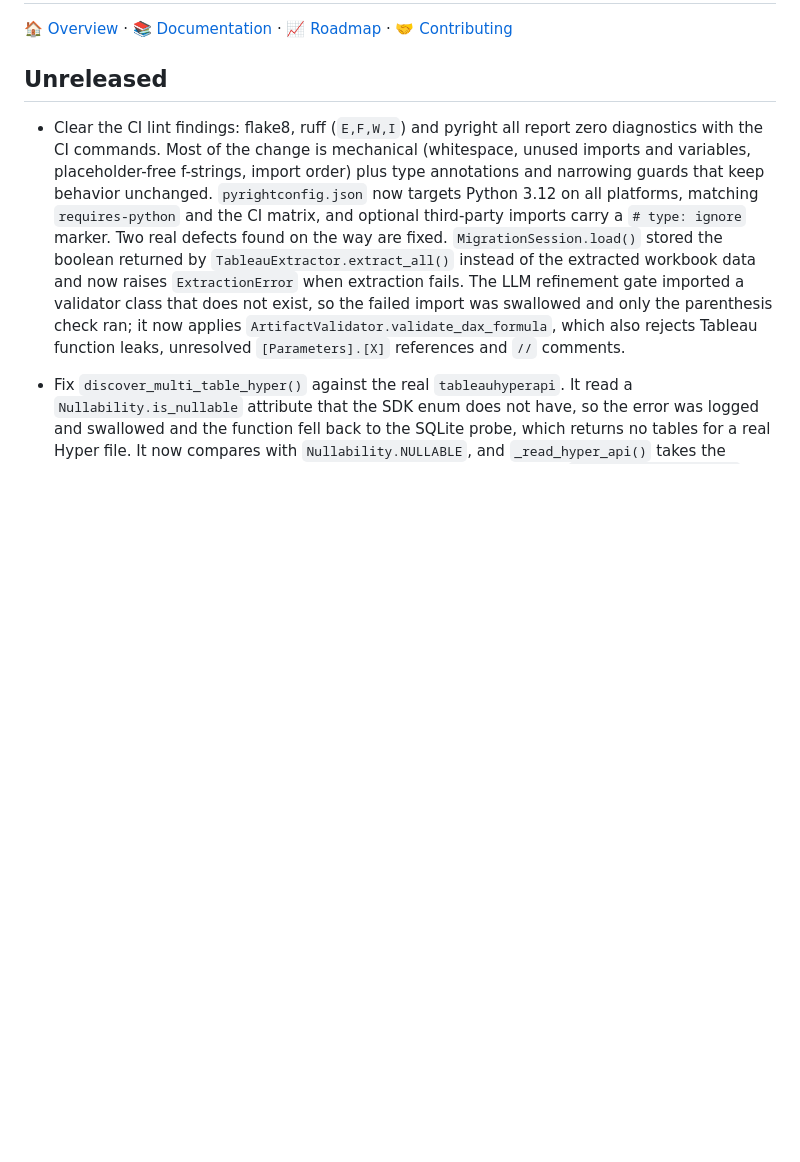
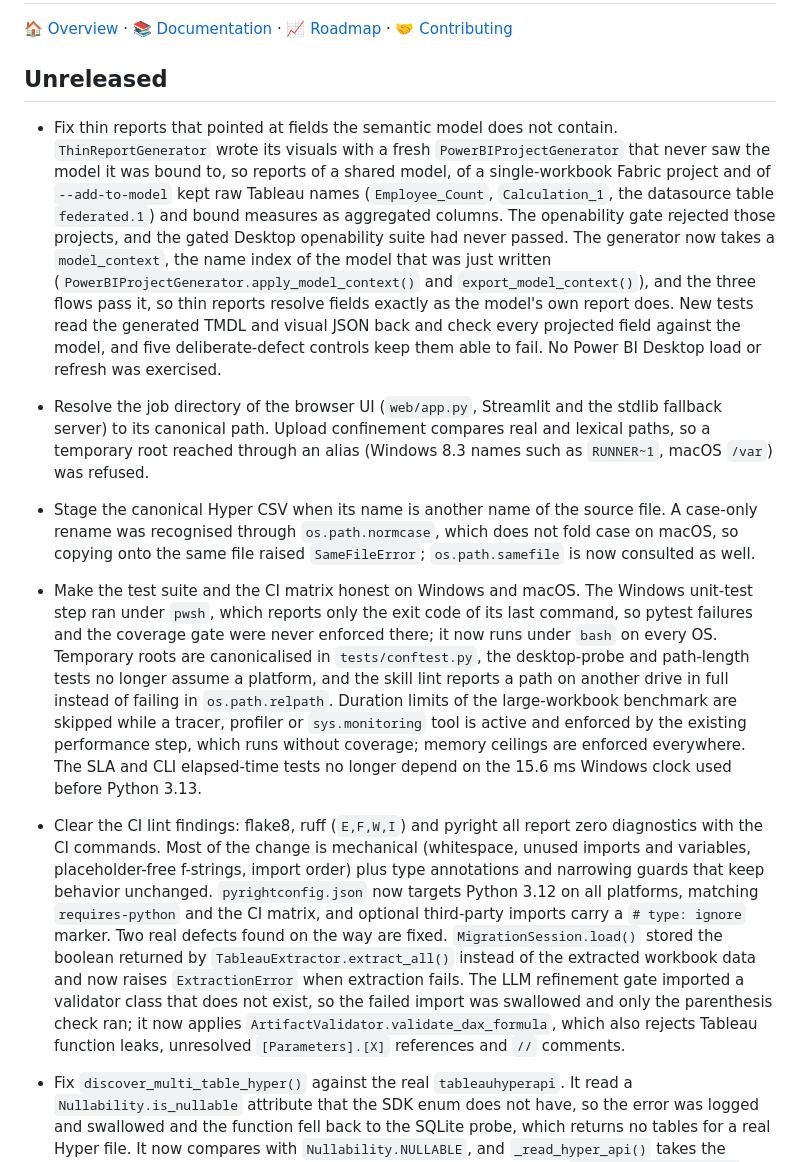
Before and after one commit to cyphou/TableauToPowerBI, a Markdown page: CHANGELOG.md, the part around the change. Rendered like a GitHub page; blank space fills up the shorter version.

Commit message:
Record the CI follow-up fixes in the changelog
Cover the thin report model context, the web UI job directory, the CSV staging
of a renamed source and the Windows and macOS test portability work.

Co-authored-by: Copilot <223556219+Copilot@users.noreply.github.com>

```diff
--- a/CHANGELOG.md
+++ b/CHANGELOG.md
@@ -3,6 +3,44 @@
 [🏠 Overview](README.md) · [📚 Documentation](docs/README.md) · [📈 Roadmap](docs/ROADMAP.md) · [🤝 Contributing](CONTRIBUTING.md)
 
 ## Unreleased
+
+- Fix thin reports that pointed at fields the semantic model does not contain.
+  `ThinReportGenerator` wrote its visuals with a fresh `PowerBIProjectGenerator`
+  that never saw the model it was bound to, so reports of a shared model, of a
+  single-workbook Fabric project and of `--add-to-model` kept raw Tableau names
+  (`Employee_Count`, `Calculation_1`, the datasource table `federated.1`) and
+  bound measures as aggregated columns. The openability gate rejected those
+  projects, and the gated Desktop openability suite had never passed. The
+  generator now takes a `model_context`, the name index of the model that was
+  just written (`PowerBIProjectGenerator.apply_model_context()` and
+  `export_model_context()`), and the three flows pass it, so thin reports
+  resolve fields exactly as the model's own report does. New tests read the
+  generated TMDL and visual JSON back and check every projected field against
+  the model, and five deliberate-defect controls keep them able to fail. No
+  Power BI Desktop load or refresh was exercised.
+
+- Resolve the job directory of the browser UI (`web/app.py`, Streamlit and the
+  stdlib fallback server) to its canonical path. Upload confinement compares
+  real and lexical paths, so a temporary root reached through an alias (Windows
+  8.3 names such as `RUNNER~1`, macOS `/var`) was refused.
+
+- Stage the canonical Hyper CSV when its name is another name of the source
+  file. A case-only rename was recognised through `os.path.normcase`, which does
+  not fold case on macOS, so copying onto the same file raised `SameFileError`;
+  `os.path.samefile` is now consulted as well.
+
+- Make the test suite and the CI matrix honest on Windows and macOS. The
+  Windows unit-test step ran under `pwsh`, which reports only the exit code of
+  its last command, so pytest failures and the coverage gate were never
+  enforced there; it now runs under `bash` on every OS. Temporary roots are
+  canonicalised in `tests/conftest.py`, the desktop-probe and path-length tests
+  no longer assume a platform, and the skill lint reports a path on another
+  drive in full instead of failing in `os.path.relpath`. Duration limits of the
+  large-workbook benchmark are skipped while a tracer, profiler or
+  `sys.monitoring` tool is active and enforced by the existing performance
+  step, which runs without coverage; memory ceilings are enforced everywhere.
+  The SLA and CLI elapsed-time tests no longer depend on the 15.6 ms Windows
+  clock used before Python 3.13.
 
 - Clear the CI lint findings: flake8, ruff (`E,F,W,I`) and pyright all report
   zero diagnostics with the CI commands. Most of the change is mechanical
```
